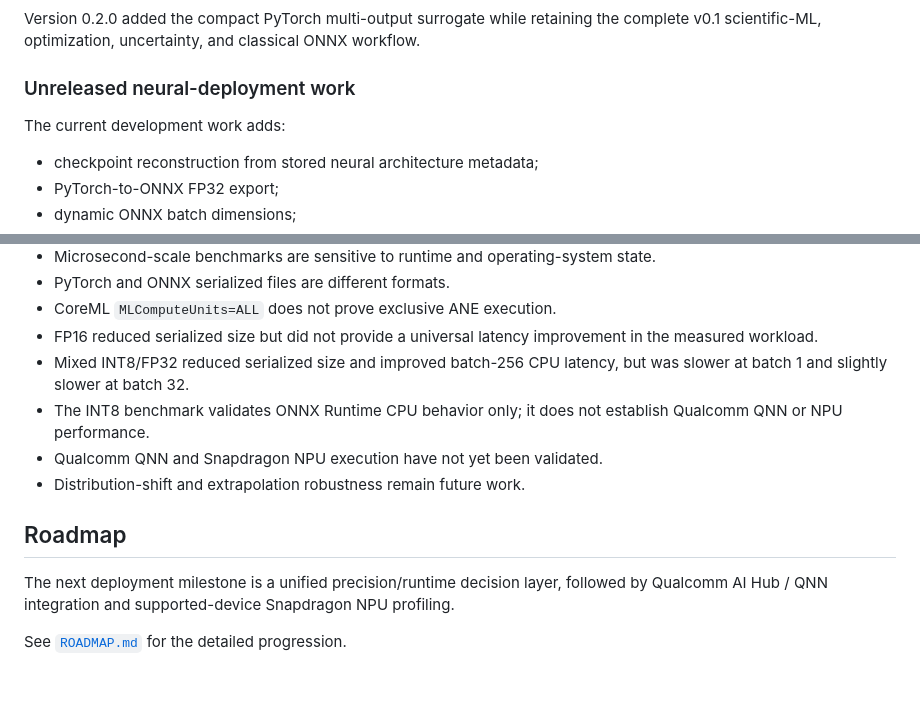
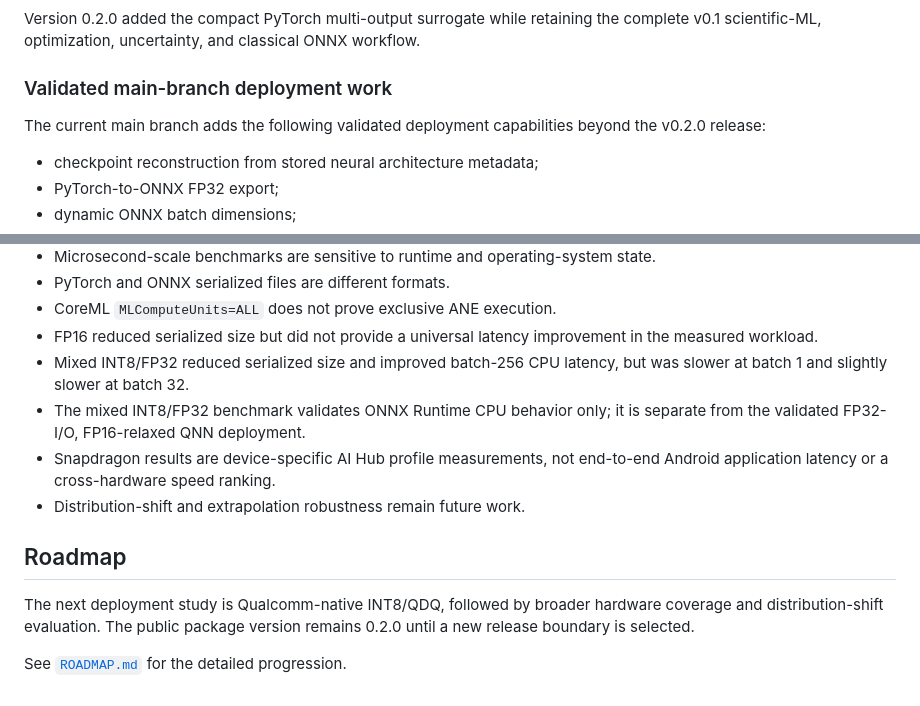
Before and after one commit to triasha72/EdgeGenBench, a Markdown page: README.md, 2 parts joined by grey strips. GitHub-like rendering.

Commit message:
docs: align deployment status and roadmap (#21)
Co-authored-by: triasha72 <tsarkar34@gatech.edu>

```diff
--- a/README.md
+++ b/README.md
@@ -43,9 +43,10 @@ Version 0.2.0 added the compact PyTorch multi-output surrogate while retaining
 the complete v0.1 scientific-ML, optimization, uncertainty, and classical ONNX
 workflow.
 
-### Unreleased neural-deployment work
+### Validated main-branch deployment work
 
-The current development work adds:
+The current main branch adds the following validated deployment capabilities
+beyond the v0.2.0 release:
 
 - checkpoint reconstruction from stored neural architecture metadata;
 - PyTorch-to-ONNX FP32 export;
@@ -969,15 +970,16 @@ git diff --check
   improvement in the measured workload.
 - Mixed INT8/FP32 reduced serialized size and improved batch-256 CPU latency,
   but was slower at batch 1 and slightly slower at batch 32.
-- The INT8 benchmark validates ONNX Runtime CPU behavior only; it does not
-  establish Qualcomm QNN or NPU performance.
-- Qualcomm QNN and Snapdragon NPU execution have not yet been validated.
+- The mixed INT8/FP32 benchmark validates ONNX Runtime CPU behavior only; it
+  is separate from the validated FP32-I/O, FP16-relaxed QNN deployment.
+- Snapdragon results are device-specific AI Hub profile measurements, not
+  end-to-end Android application latency or a cross-hardware speed ranking.
 - Distribution-shift and extrapolation robustness remain future work.
 
 ## Roadmap
 
-The next deployment milestone is a unified precision/runtime decision layer,
-followed by Qualcomm AI Hub / QNN integration and supported-device Snapdragon
-NPU profiling.
+The next deployment study is Qualcomm-native INT8/QDQ, followed by broader
+hardware coverage and distribution-shift evaluation. The public package
+version remains 0.2.0 until a new release boundary is selected.
 
 See [`ROADMAP.md`](ROADMAP.md) for the detailed progression.
```
Also changed, not shown: ROADMAP.md (+17 -10 lines), docs/qualcomm_ai_hub_qnn.md (+1 -1 lines).
